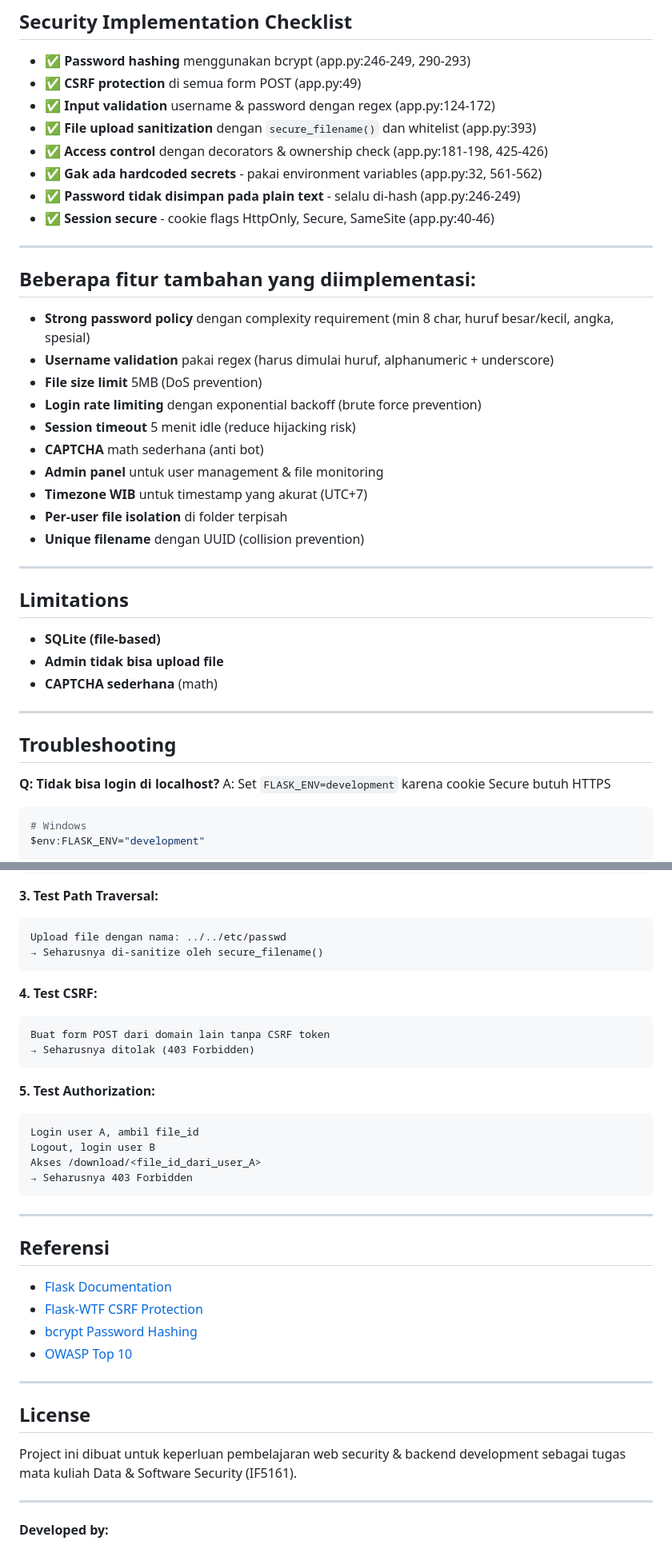
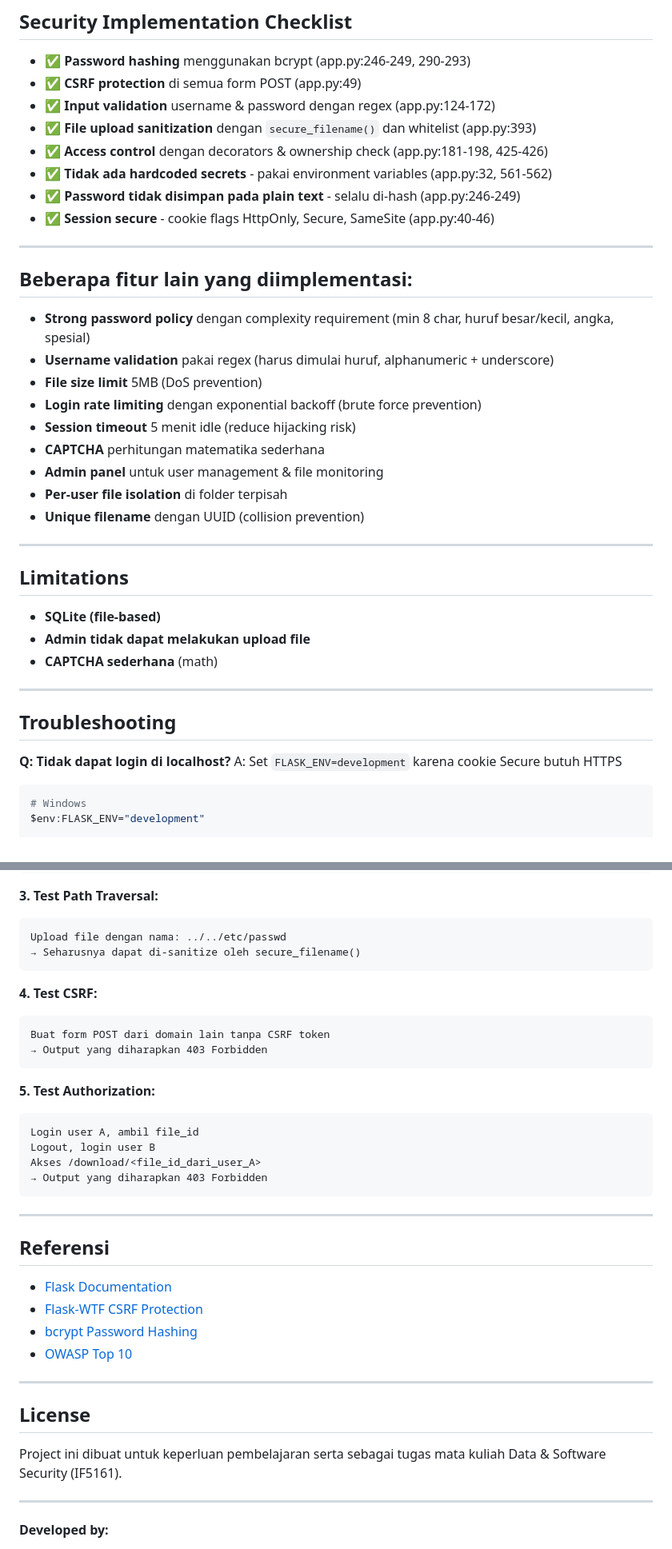
Before and after one commit to hamaazz/mini-secure-web-if5161, a Markdown page: README.MD, 2 parts joined by grey strips. Shown at 80% size. GitHub-like rendering.

````diff
--- a/README.MD
+++ b/README.MD
@@ -250,21 +245,20 @@ mini-secure-web-if5161/
 - ✅ **Input validation** username & password dengan regex (app.py:124-172)
 - ✅ **File upload sanitization** dengan `secure_filename()` dan whitelist (app.py:393)
 - ✅ **Access control** dengan decorators & ownership check (app.py:181-198, 425-426)
-- ✅ **Gak ada hardcoded secrets** - pakai environment variables (app.py:32, 561-562)
+- ✅ **Tidak ada hardcoded secrets** - pakai environment variables (app.py:32, 561-562)
 - ✅ **Password tidak disimpan pada plain text** - selalu di-hash (app.py:246-249)
 - ✅ **Session secure** - cookie flags HttpOnly, Secure, SameSite (app.py:40-46)
 
 ---
 
-## Beberapa fitur tambahan yang diimplementasi:
+## Beberapa fitur lain yang diimplementasi:
 - **Strong password policy** dengan complexity requirement (min 8 char, huruf besar/kecil, angka, spesial)
 - **Username validation** pakai regex (harus dimulai huruf, alphanumeric + underscore)
 - **File size limit** 5MB (DoS prevention)
 - **Login rate limiting** dengan exponential backoff (brute force prevention)
 - **Session timeout** 5 menit idle (reduce hijacking risk)
-- **CAPTCHA** math sederhana (anti bot)
+- **CAPTCHA** perhitungan matematika sederhana
 - **Admin panel** untuk user management & file monitoring
-- **Timezone WIB** untuk timestamp yang akurat (UTC+7)
 - **Per-user file isolation** di folder terpisah
 - **Unique filename** dengan UUID (collision prevention)
 
@@ -273,14 +267,14 @@ mini-secure-web-if5161/
 ## Limitations
 
 - **SQLite (file-based)**
-- **Admin tidak bisa upload file**
+- **Admin tidak dapat melakukan upload file**
 - **CAPTCHA sederhana** (math)
 
 ---
 
 ## Troubleshooting
 
-**Q: Tidak bisa login di localhost?**
+**Q: Tidak dapat login di localhost?**
 A: Set `FLASK_ENV=development` karena cookie Secure butuh HTTPS
 
 ```bash
@@ -334,13 +325,13 @@ Deskripsi file: <script>alert('XSS')</script>
 **3. Test Path Traversal:**
 ```
 Upload file dengan nama: ../../etc/passwd
-→ Seharusnya di-sanitize oleh secure_filename()
+→ Seharusnya dapat di-sanitize oleh secure_filename()
 ```
 
 **4. Test CSRF:**
 ```
 Buat form POST dari domain lain tanpa CSRF token
-→ Seharusnya ditolak (403 Forbidden)
+→ Output yang diharapkan 403 Forbidden
 ```
 
 **5. Test Authorization:**
@@ -348,7 +339,7 @@ Buat form POST dari domain lain tanpa CSRF token
 Login user A, ambil file_id
 Logout, login user B
 Akses /download/<file_id_dari_user_A>
-→ Seharusnya 403 Forbidden
+→ Output yang diharapkan 403 Forbidden
 ```
 
 ---
@@ -364,7 +355,7 @@ Akses /download/<file_id_dari_user_A>
 
 ## License
 
-Project ini dibuat untuk keperluan pembelajaran web security & backend development sebagai tugas mata kuliah Data & Software Security (IF5161).
+Project ini dibuat untuk keperluan pembelajaran serta sebagai tugas mata kuliah Data & Software Security (IF5161).
 
 ---
 
````
Also changed, not shown: other parts of README.MD (+0 -8 lines).
